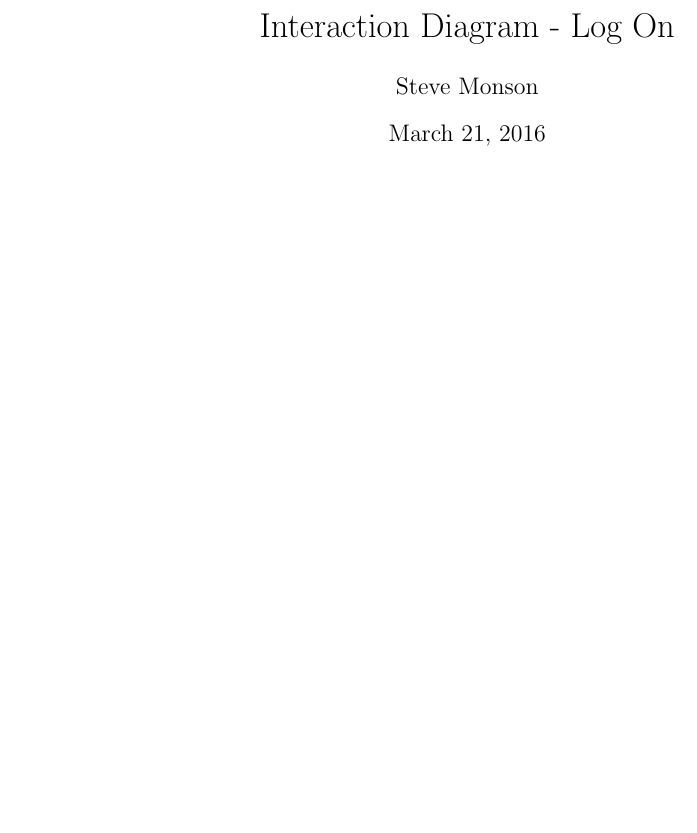
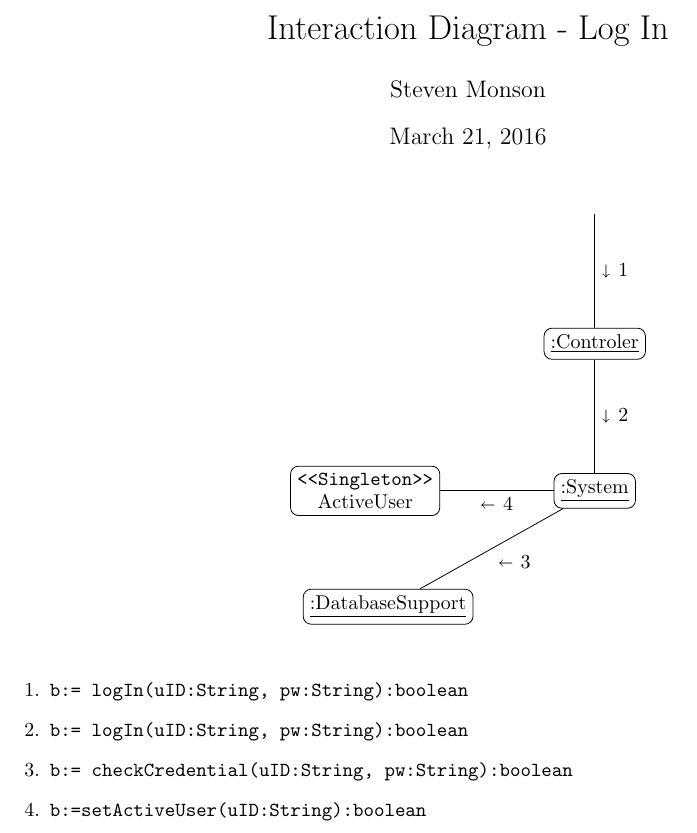
Before and after one commit to adamhammes/cs362, a LaTeX problem sheet (homework/homework-2/interaction-diagrams/log-on.tex): part of the page, cut so that both start at the same text, the shorter picture padded with empty space. Compiled offline with pdfLaTeX.

Commit message:
Close #81 - Log On interaction diagram

```diff
--- a/homework/homework-2/interaction-diagrams/log-on.tex
+++ b/homework/homework-2/interaction-diagrams/log-on.tex
@@ -1,12 +1,14 @@
 \documentclass{article}
-
+\usepackage[margin=1in]{geometry}
 \usepackage{stmaryrd}
 \usepackage{amssymb}
 \usepackage{tikz}
+\usepackage{ stmaryrd }
 \usetikzlibrary{positioning}
 
-\title{Interaction Diagram - Log On}
-\author{ Steve Monson }
+
+\title{Interaction Diagram - Log In}
+\author{ Steven Monson }
 
 % no page number at bottom
 \pagenumbering{gobble}
@@ -34,13 +36,28 @@
   }
 ]
 \node[] (start)  {};
+\node[block, below=2cm of start] (cntr) {\underline{:Controler}};
+\node[block, below=2cm of cntr] (system) {\underline{:System}};
+\node[block, left=2cm of system] (activeUser) {\texttt{<<Singleton>>} \\ ActiveUser};
+\node[block, below left=2cm of system] (db)  {\underline{:DatabaseSupport}};
+
+\draw (start) -- (cntr) node[midway]{$\shortdownarrow$ 1};
+\draw (cntr) -- (system) node[midway]{$\shortdownarrow$ 2};
+\draw (system) -- (db) node[midway]{$\shortleftarrow$ 3};
+\draw (system)--(activeUser) node[midway]{$\shortleftarrow$ 4};
+
 
 \end{tikzpicture}
 
 \vspace{0.5cm}
 
 \begin{enumerate}
-  \item
+  \item \texttt{b:= logIn(uID:String, pw:String):boolean}
+  \item \texttt{b:= logIn(uID:String, pw:String):boolean}
+  \item \texttt{b:= checkCredential(uID:String, pw:String):boolean}
+  \item \texttt{b:=setActiveUser(uID:String):boolean}
+
+
 \end{enumerate}
 \end{center}
 
```
